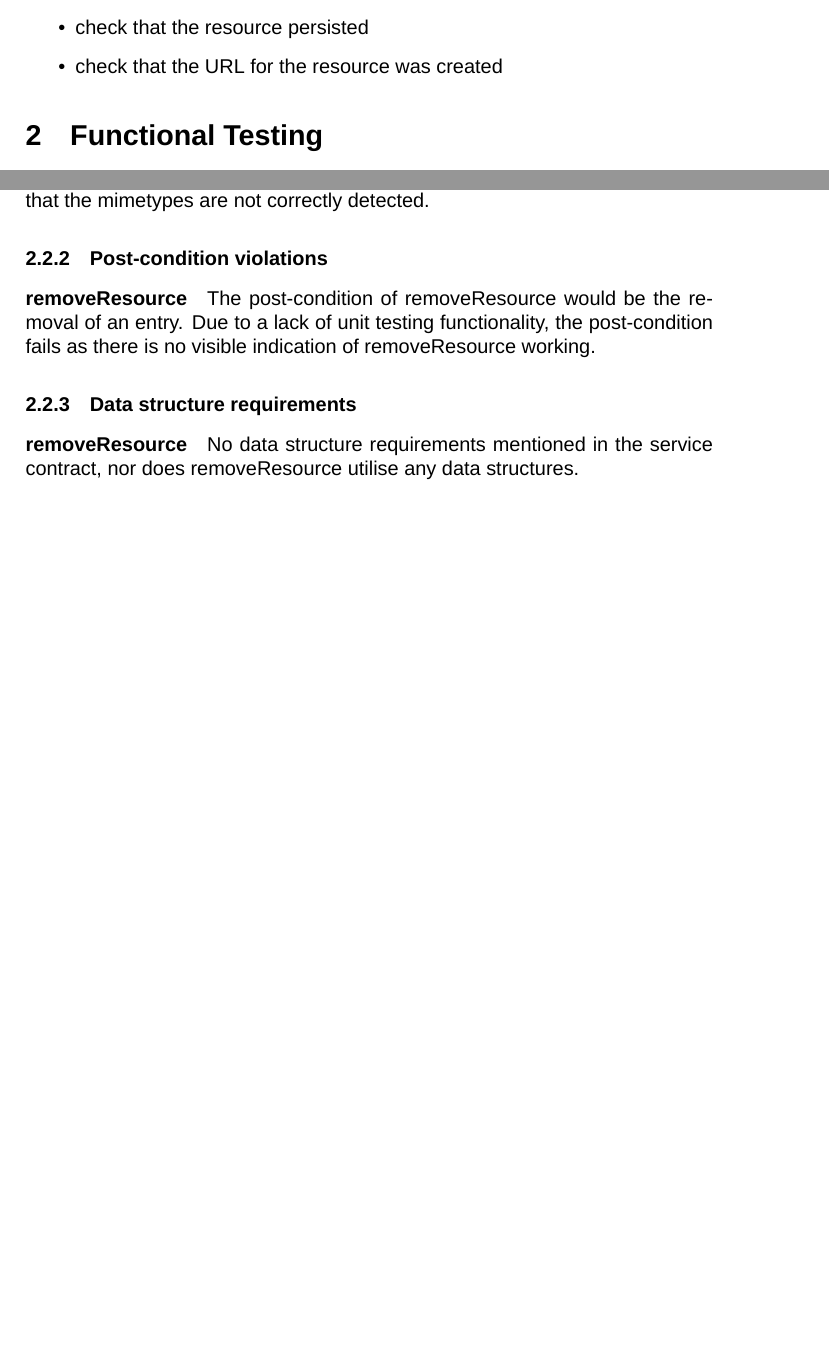
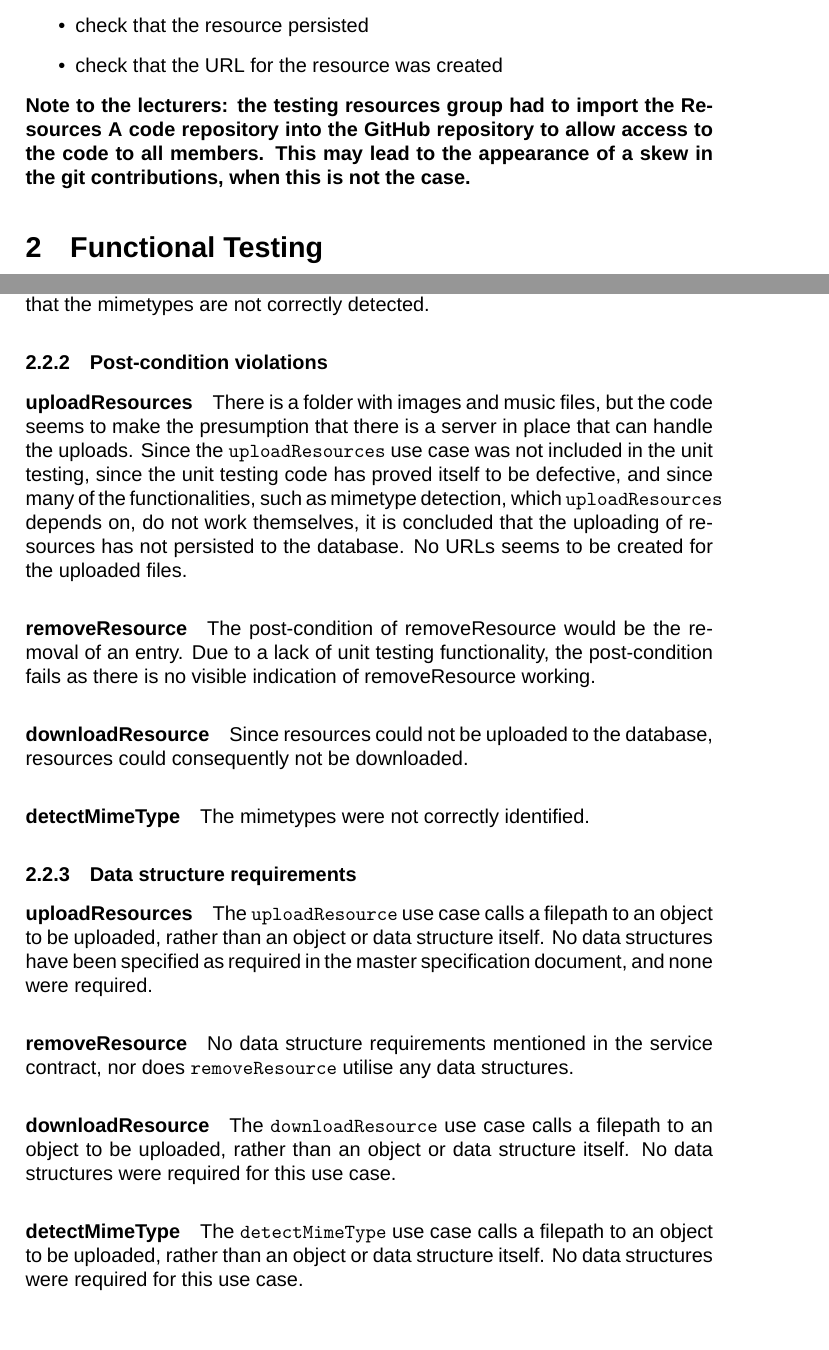
Before and after one commit to u11205131/Testing-Resources, a LaTeX document (Testing Resources.tex): two parts of pages 3 and 9 of 15, joined at a grey line, cut so that both start at the same text, the shorter picture padded with empty space. Compiled offline with XeLaTeX; a missing font is replaced by an installed copy or a similar font.

Commit message:
Added post-condition violations and hyperlink refs

```diff
--- a/Testing Resources.tex
+++ b/Testing Resources.tex
@@ -32,6 +32,7 @@
 \usepackage{epstopdf}
 \DeclareGraphicsExtensions{.jpg}
 \usepackage{float}
+\usepackage{hyperref}
 
 \begin{document}
 
@@ -70,6 +71,7 @@ The functional requirements postconditions for this use case included the need t
 \item check that the resource persisted
 \item check that the URL for the resource was created
 \end{itemize}
+\textbf{Note to the lecturers: the testing resources group had to import the Resources A code repository into the GitHub repository to allow access to the code to all members. This may lead to the appearance of a skew in the git contributions, when this is not the case.}
 
 \section {Functional Testing}
 
@@ -235,13 +236,32 @@ the code also happily returned a true value. It seems that neither the the unit
 
 \subsubsection {Post-condition violations}
 
+\paragraph{uploadResources}
+There is a folder with images and music files, but the code seems to make the presumption that there is a server in place that can handle the uploads. Since the \texttt{uploadResources} use case was not included in the unit testing, since the unit testing code has proved itself to be defective, and since many of the functionalities, such as mimetype detection, which \texttt{uploadResources} depends on, do not work themselves, it is concluded that the uploading of resources has not persisted to the database. No URLs seems to be created for the uploaded files.
+
 \paragraph{removeResource}
 The post-condition of removeResource would be the removal of an entry. Due to a lack of unit testing functionality, the post-condition fails as there is no visible indication of removeResource working.
 
+\paragraph{downloadResource}
+Since resources could not be uploaded to the database, resources could consequently not be downloaded.
+
+\paragraph{detectMimeType}
+The mimetypes were not correctly identified.
+
 \subsubsection {Data structure requirements}
 
+\paragraph{uploadResources}
+The \texttt{uploadResource} use case calls a filepath to an object to be uploaded, rather than an object or data structure itself. No data structures have been specified as required in the master specification document, and none were required.
+
 \paragraph{removeResource}
-No data structure requirements mentioned in the service contract, nor does removeResource utilise any data structures.
+No data structure requirements mentioned in the service contract, nor does \texttt{removeResource} utilise any data structures.
+
+\paragraph{downloadResource}
+The \texttt{downloadResource} use case calls a filepath to an object to be uploaded, rather than an object or data structure itself. No data structures were required for this use case.
+
+\paragraph{detectMimeType}
+
+The \texttt{detectMimeType} use case calls a filepath to an object to be uploaded, rather than an object or data structure itself. No data structures were required for this use case.
 
 \section {Non-functional testing / assessment}
 \subsection {Resources A}
```
Also changed, not shown: Testing Resources.pdf, Testing Resources.tex (3 more changed lines), 5 other files.
